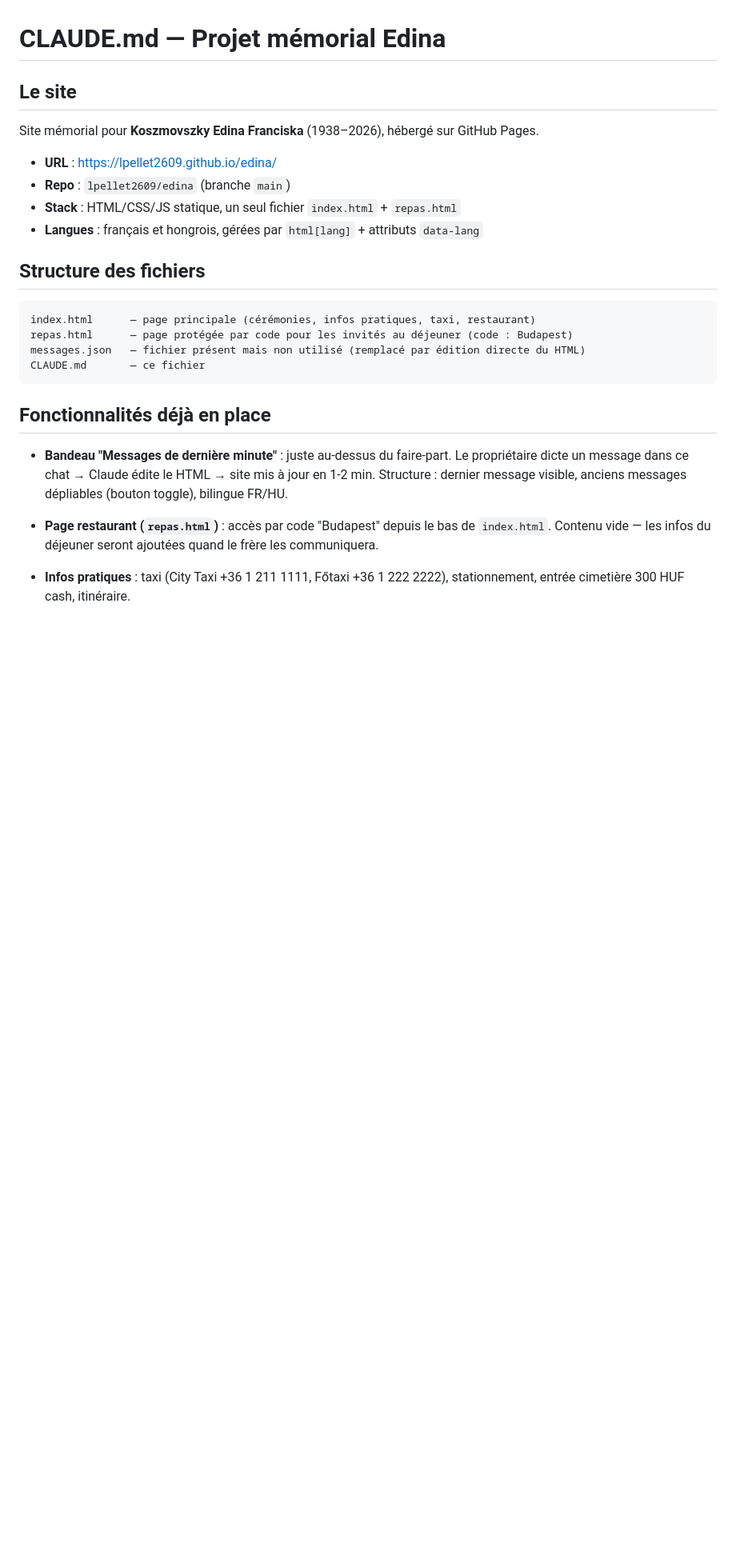
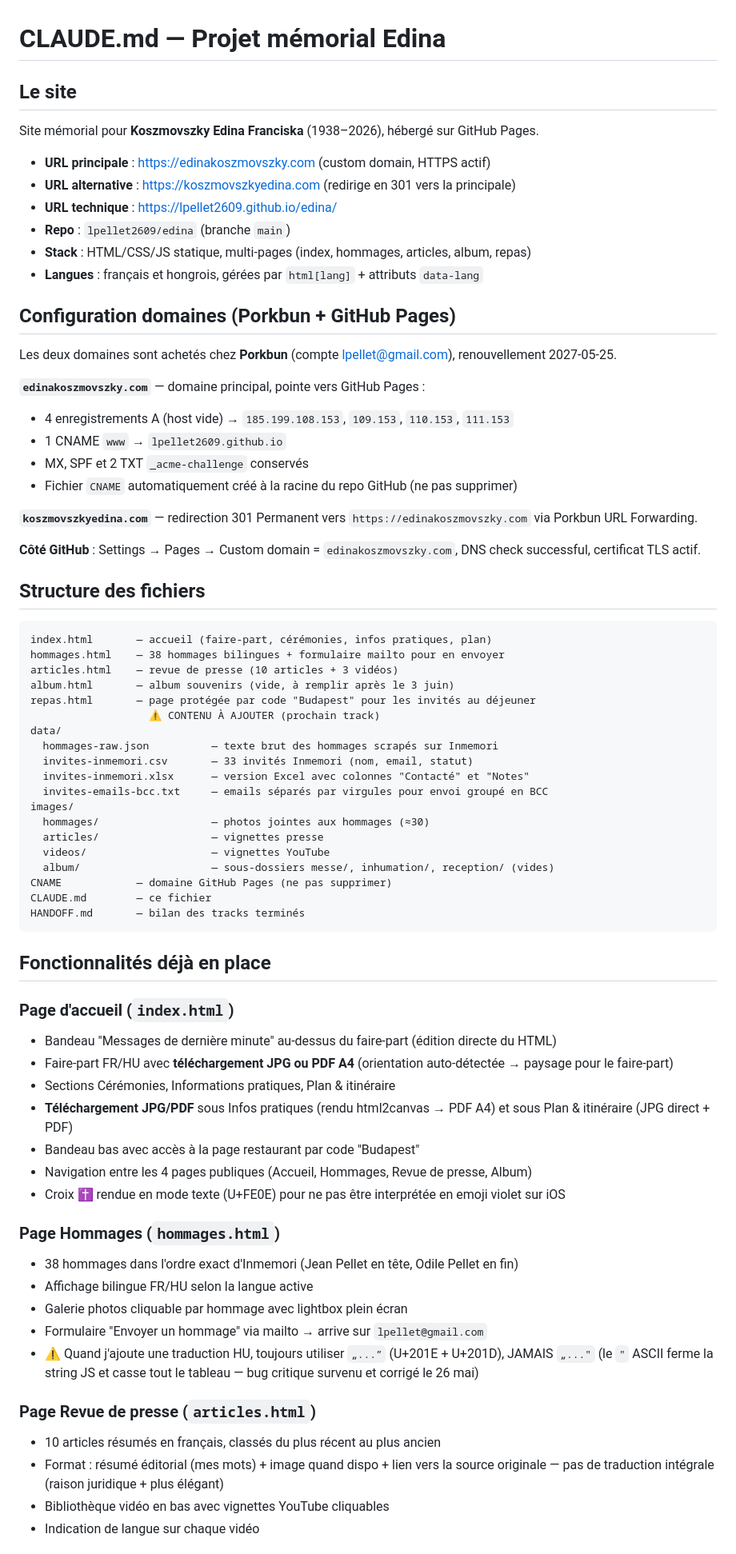
Before and after one commit to lpellet2609/edina, a Markdown page: CLAUDE.md, the part around one of its changes. Shown at 80% size. GitHub-like rendering; blank space fills up the shorter version.

````diff
--- a/CLAUDE.md
+++ b/CLAUDE.md
@@ -4,29 +4,72 @@
 
 Site mémorial pour **Koszmovszky Edina Franciska** (1938–2026), hébergé sur GitHub Pages.
 
-- **URL** : https://lpellet2609.github.io/edina/
+- **URL principale** : https://edinakoszmovszky.com (custom domain, HTTPS actif)
+- **URL alternative** : https://koszmovszkyedina.com (redirige en 301 vers la principale)
+- **URL technique** : https://lpellet2609.github.io/edina/
 - **Repo** : `lpellet2609/edina` (branche `main`)
-- **Stack** : HTML/CSS/JS statique, un seul fichier `index.html` + `repas.html`
+- **Stack** : HTML/CSS/JS statique, multi-pages (index, hommages, articles, album, repas)
 - **Langues** : français et hongrois, gérées par `html[lang]` + attributs `data-lang`
+
+## Configuration domaines (Porkbun + GitHub Pages)
+
+Les deux domaines sont achetés chez **Porkbun** (compte lpellet@gmail.com), renouvellement 2027-05-25.
+
+**`edinakoszmovszky.com`** — domaine principal, pointe vers GitHub Pages :
+- 4 enregistrements A (host vide) → `185.199.108.153`, `109.153`, `110.153`, `111.153`
+- 1 CNAME `www` → `lpellet2609.github.io`
+- MX, SPF et 2 TXT `_acme-challenge` conservés
+- Fichier `CNAME` automatiquement créé à la racine du repo GitHub (ne pas supprimer)
+
+**`koszmovszkyedina.com`** — redirection 301 Permanent vers `https://edinakoszmovszky.com` via Porkbun URL Forwarding.
+
+**Côté GitHub** : Settings → Pages → Custom domain = `edinakoszmovszky.com`, DNS check successful, certificat TLS actif.
 
 ## Structure des fichiers
 
 ```
-index.html      — page principale (cérémonies, infos pratiques, taxi, restaurant)
-repas.html      — page protégée par code pour les invités au déjeuner (code : Budapest)
-messages.json   — fichier présent mais non utilisé (remplacé par édition directe du HTML)
-CLAUDE.md       — ce fichier
+index.html       — accueil (faire-part, cérémonies, infos pratiques, plan)
+hommages.html    — 38 hommages bilingues + formulaire mailto pour en envoyer
+articles.html    — revue de presse (10 articles + 3 vidéos)
+album.html       — album souvenirs (vide, à remplir après le 3 juin)
+repas.html       — page protégée par code "Budapest" pour les invités au déjeuner
+                   ⚠️ CONTENU À AJOUTER (prochain track)
+data/
+  hommages-raw.json          — texte brut des hommages scrapés sur Inmemori
+  invites-inmemori.csv       — 33 invités Inmemori (nom, email, statut)
+  invites-inmemori.xlsx      — version Excel avec colonnes "Contacté" et "Notes"
+  invites-emails-bcc.txt     — emails séparés par virgules pour envoi groupé en BCC
+images/
+  hommages/                  — photos jointes aux hommages (≈30)
+  articles/                  — vignettes presse
+  videos/                    — vignettes YouTube
+  album/                     — sous-dossiers messe/, inhumation/, reception/ (vides)
+CNAME            — domaine GitHub Pages (ne pas supprimer)
+CLAUDE.md        — ce fichier
+HANDOFF.md       — bilan des tracks terminés
 ```
 
 ## Fonctionnalités déjà en place
 
-- **Bandeau "Messages de dernière minute"** : juste au-dessus du faire-part.
-  Le propriétaire dicte un message dans ce chat → Claude édite le HTML → site mis à jour en 1-2 min.
-  Structure : dernier message visible, anciens messages dépliables (bouton toggle), bilingue FR/HU.
+### Page d'accueil (`index.html`)
+- Bandeau "Messages de dernière minute" au-dessus du faire-part (édition directe du HTML)
+- Faire-part FR/HU avec **téléchargement JPG ou PDF A4** (orientation auto-détectée → paysage pour le faire-part)
+- Sections Cérémonies, Informations pratiques, Plan & itinéraire
+- **Téléchargement JPG/PDF** sous Infos pratiques (rendu html2canvas → PDF A4) et sous Plan & itinéraire (JPG direct + PDF)
+- Bandeau bas avec accès à la page restaurant par code "Budapest"
+- Navigation entre les 4 pages publiques (Accueil, Hommages, Revue de presse, Album)
+- Croix ✝ rendue en mode texte (U+FE0E) pour ne pas être interprétée en emoji violet sur iOS
 
-- **Page restaurant (`repas.html`)** : accès par code "Budapest" depuis le bas de `index.html`.
-  Contenu vide — les infos du déjeuner seront ajoutées quand le frère les communiquera.
+### Page Hommages (`hommages.html`)
+- 38 hommages dans l'ordre exact d'Inmemori (Jean Pellet en tête, Odile Pellet en fin)
+- Affichage bilingue FR/HU selon la langue active
+- Galerie photos cliquable par hommage avec lightbox plein écran
+- Formulaire "Envoyer un hommage" via mailto → arrive sur `lpellet@gmail.com`
+- ⚠️ Quand j'ajoute une traduction HU, toujours utiliser `„...”` (U+201E + U+201D), JAMAIS `„..."` (le `"` ASCII ferme la string JS et casse tout le tableau — bug critique survenu et corrigé le 26 mai)
 
-- **Infos pratiques** : taxi (City Taxi +36 1 211 1111, Főtaxi +36 1 222 2222),
-  stationnement, entrée cimetière 300 HUF cash, itinéraire.
+### Page Revue de presse (`articles.html`)
+- 10 articles résumés en français, classés du plus récent au plus ancien
+- Format : résumé éditorial (mes mots) + image quand dispo + lien vers la source originale — pas de traduction intégrale (raison juridique + plus élégant)
+- Bibliothèque vidéo en bas avec vignettes YouTube cliquables
+- Indication de langue sur chaque vidéo
 
````
Also changed, not shown: other parts of CLAUDE.md (+49 -44 lines), HANDOFF.md (added, +125 -0 lines).
